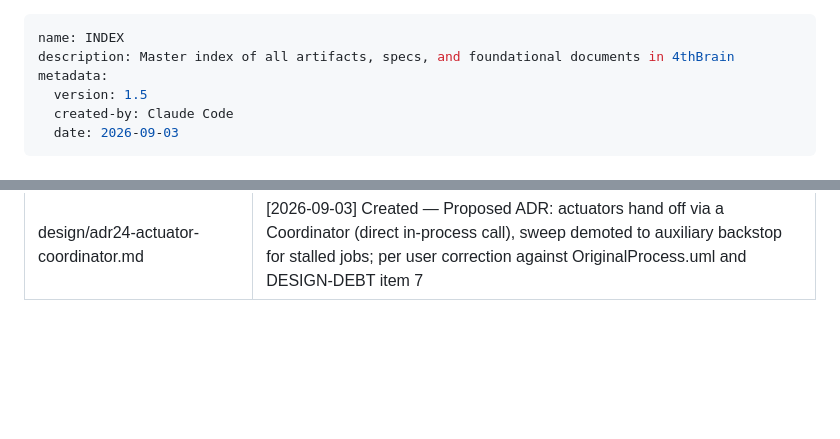
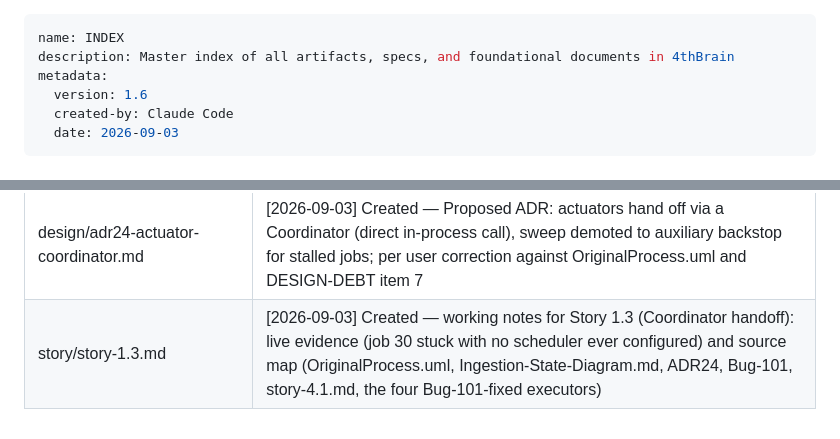
Before and after one commit to rmsantis-cl/4thBrain, a Markdown page: documets/INDEX.md, 2 parts joined by grey strips. Drawn GitHub-style; blank space fills up the shorter version.

```diff
--- a/documets/INDEX.md
+++ b/documets/INDEX.md
@@ -2,7 +2,7 @@
 name: INDEX
 description: Master index of all artifacts, specs, and foundational documents in 4thBrain
 metadata:
-  version: 1.5
+  version: 1.6
   created-by: Claude Code
   date: 2026-09-03
 ---
@@ -26,3 +26,4 @@ Master catalog of all artifacts, specification documents, interview logs, and fo
 | bugs/Bug-3-Boot-Script-Encoding-Parse-Failure.md | [2026-09-02] Created — Start-4thBrain.ps1 does not parse under PowerShell 5.1 (UTF-8 without BOM + non-ASCII glyphs); second latent defect uses PS7-only Join-String. Open, against Story 7.2 |
 | bugs/Bug-101.md | [2026-09-02] Created — actuators never enqueued the next stage's job, so documents stuck silently; no in/out/handoff instrumentation. Fixed — ingest/convert/index/classify executors now hand off per Ingestion-State-Diagram.md, worker.js logs documentId + IN/OUT/handoff per job |
 | design/adr24-actuator-coordinator.md | [2026-09-03] Created — Proposed ADR: actuators hand off via a Coordinator (direct in-process call), sweep demoted to auxiliary backstop for stalled jobs; per user correction against OriginalProcess.uml and DESIGN-DEBT item 7 |
+| story/story-1.3.md | [2026-09-03] Created — working notes for Story 1.3 (Coordinator handoff): live evidence (job 30 stuck with no scheduler ever configured) and source map (OriginalProcess.uml, Ingestion-State-Diagram.md, ADR24, Bug-101, story-4.1.md, the four Bug-101-fixed executors) |
```
Also changed, not shown: documets/BACKLOG-TRACKER.md (+1 -1 lines), documets/story/story-1.3.md (added, +58 -0 lines).
